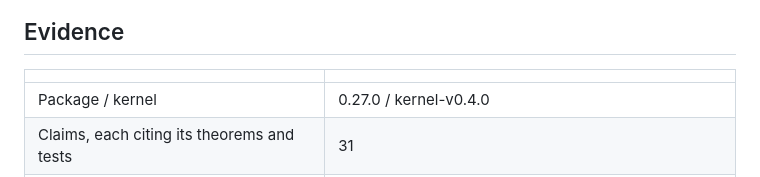
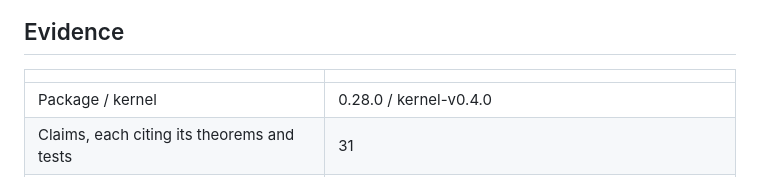
Before and after one commit to Goblohan/Darm-Guard, a Markdown page: README.md, the part around the change. Drawn GitHub-style.

Commit message:
Update README evidence for 0.28.0

```diff
--- a/README.md
+++ b/README.md
@@ -29,7 +29,7 @@ agent ── {tool, args} ──▶ DARM broker ── proposal + nonce ──
 <!-- figures:start -->
 | | |
 | --- | --- |
-| Package / kernel | 0.27.0 / kernel-v0.4.0 |
+| Package / kernel | 0.28.0 / kernel-v0.4.0 |
 | Claims, each citing its theorems and tests | 31 |
 | Threat-model guarantees, each backed by a claim | 29 |
 | Bridges from model to code | 1 construction, 1 proved, 29 tested, 0 assumed |
```
